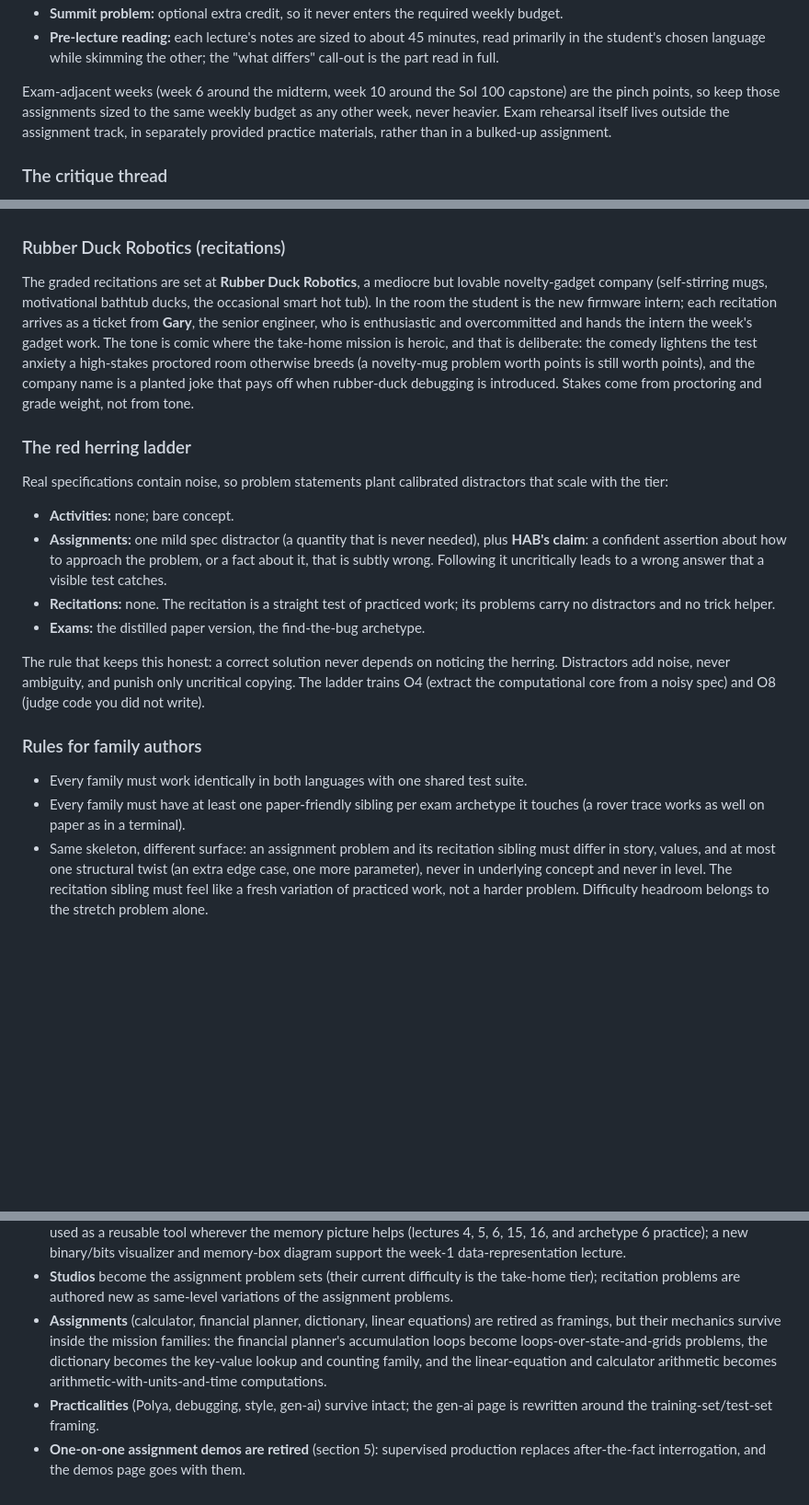
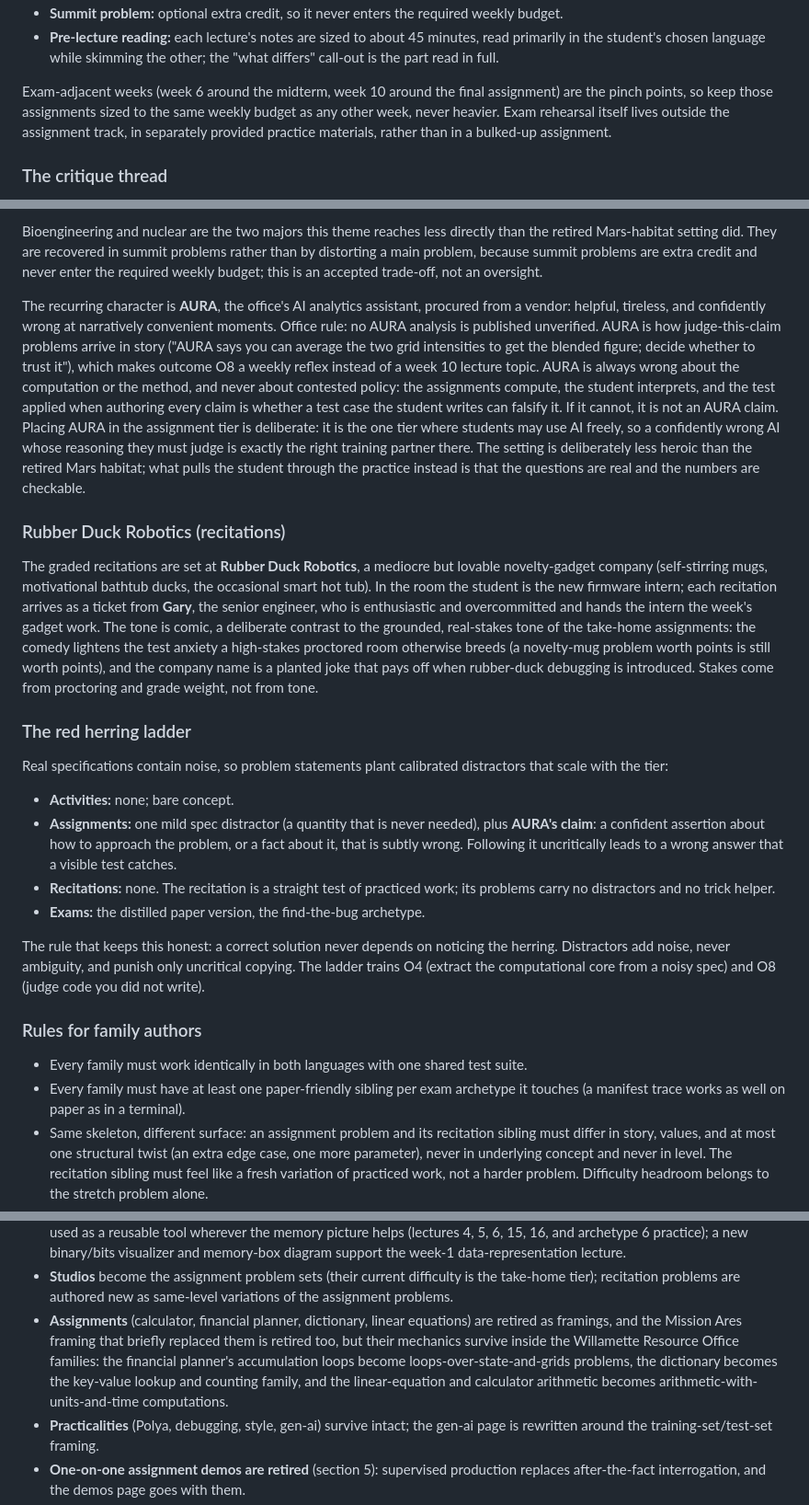
Before and after one commit to adulbrich/engr103, a Markdown page: VISION.md, 3 parts joined by grey strips. Shown at 92% size. GitHub-like rendering; blank space fills up the shorter version.

Commit message:
Update VISION for the WRO story line, AURA, console input, and A10 as a regular week

```diff
--- a/VISION.md
+++ b/VISION.md
@@ -636,8 +656,8 @@ to fit inside that budget, not to fill it:
   read primarily in the student's chosen language while skimming the other;
   the "what differs" call-out is the part read in full.
 
-Exam-adjacent weeks (week 6 around the midterm, week 10 around the Sol 100
-capstone) are the pinch points, so keep those assignments sized to the same
+Exam-adjacent weeks (week 6 around the midterm, week 10 around the final
+assignment) are the pinch points, so keep those assignments sized to the same
 weekly budget as any other week, never heavier. Exam rehearsal itself lives
 outside the assignment track, in separately provided practice materials, rather
 than in a bulked-up assignment.
@@ -769,3 +789,25 @@ might otherwise skip or outsource.
+Bioengineering and nuclear are the two majors this theme reaches less directly
+than the retired Mars-habitat setting did. They are recovered in summit
+problems rather than by distorting a main problem, because summit problems are
+extra credit and never enter the required weekly budget; this is an accepted
+trade-off, not an oversight.
+
+The recurring character is **AURA**, the office's AI analytics assistant,
+procured from a vendor: helpful, tireless, and confidently wrong at
+narratively convenient moments. Office rule: no AURA analysis is published
+unverified. AURA is how judge-this-claim problems arrive in story ("AURA says
+you can average the two grid intensities to get the blended figure; decide
+whether to trust it"), which makes outcome O8 a weekly reflex instead of a
+week 10 lecture topic. AURA is always wrong about the computation or the
+method, and never about contested policy: the assignments compute, the
+student interprets, and the test applied when authoring every claim is
+whether a test case the student writes can falsify it. If it cannot, it is not
+an AURA claim. Placing AURA in the assignment tier is deliberate: it is the
+one tier where students may use AI freely, so a confidently wrong AI whose
+reasoning they must judge is exactly the right training partner there. The
+setting is deliberately less heroic than the retired Mars habitat; what pulls
+the student through the practice instead is that the questions are real and
+the numbers are checkable.
 
 ### Rubber Duck Robotics (recitations)
 
@@ -774,12 +816,12 @@ lovable novelty-gadget company (self-stirring mugs, motivational bathtub ducks,
 the occasional smart hot tub). In the room the student is the new firmware
 intern; each recitation arrives as a ticket from **Gary**, the senior engineer,
 who is enthusiastic and overcommitted and hands the intern the week's gadget
-work. The tone is comic
-where the take-home mission is heroic, and that is deliberate: the comedy
-lightens the test anxiety a high-stakes proctored room otherwise breeds (a
-novelty-mug problem worth points is still worth points), and the company name is
-a planted joke that pays off when rubber-duck debugging is introduced. Stakes
-come from proctoring and grade weight, not from tone.
+work. The tone is comic, a deliberate contrast to the grounded, real-stakes
+tone of the take-home assignments: the comedy lightens the test anxiety a
+high-stakes proctored room otherwise breeds (a novelty-mug problem worth
+points is still worth points), and the company name is a planted joke that
+pays off when rubber-duck debugging is introduced. Stakes come from
+proctoring and grade weight, not from tone.
 
 ### The red herring ladder
 
@@ -788,7 +830,7 @@ distractors that scale with the tier:
 
 - **Activities:** none; bare concept.
 - **Assignments:** one mild spec distractor (a quantity that is never needed),
-  plus **HAB's claim**: a confident assertion about how to approach the problem,
+  plus **AURA's claim**: a confident assertion about how to approach the problem,
   or a fact about it, that is subtly wrong. Following it uncritically leads to a
   wrong answer that a visible test catches.
 - **Recitations:** none. The recitation is a straight test of practiced work;
@@ -805,7 +847,7 @@ spec) and O8 (judge code you did not write).
 - Every family must work identically in both languages with one shared test
   suite.
 - Every family must have at least one paper-friendly sibling per exam archetype
-  it touches (a rover trace works as well on paper as in a terminal).
+  it touches (a manifest trace works as well on paper as in a terminal).
 - Same skeleton, different surface: an assignment problem and its recitation
   sibling must differ in story, values, and at most one structural twist (an
   extra edge case, one more parameter), never in underlying concept and never
@@ -1062,9 +1104,13 @@ Alignment checks built into the table:
 - **Studios** become the assignment problem sets (their current difficulty is
   the take-home tier); recitation problems are authored new as same-level
   variations of the assignment problems.
-- **Assignments** (calculator, financial planner, dictionary, linear equations)
-  are retired as framings, but their mechanics survive inside the mission
-  families: the financial planner's accumulation loops become loops-over-state-and-grids problems, the dictionary becomes the key-value lookup and counting family, and the linear-equation and calculator arithmetic becomes arithmetic-with-units-and-time computations.
+- **Assignments** (calculator, financial planner, dictionary, linear
+  equations) are retired as framings, and the Mission Ares framing that
+  briefly replaced them is retired too, but their mechanics survive inside the
+  Willamette Resource Office families: the financial planner's accumulation
+  loops become loops-over-state-and-grids problems, the dictionary becomes the
+  key-value lookup and counting family, and the linear-equation and calculator
+  arithmetic becomes arithmetic-with-units-and-time computations.
 - **Practicalities** (Polya, debugging, style, gen-ai) survive intact; the
   gen-ai page is rewritten around the training-set/test-set framing.
 - **One-on-one assignment demos are retired** (section 5): supervised
```
Also changed, not shown: other parts of VISION.md (+90 -70 lines).
